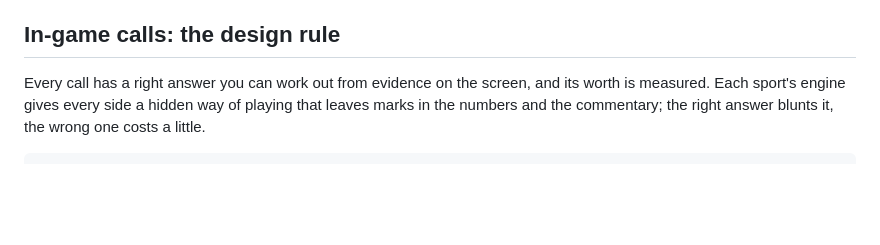
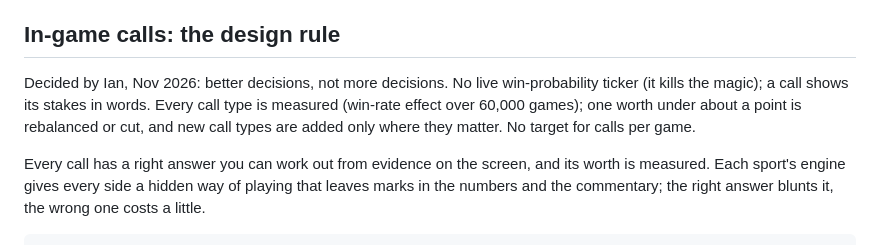
Before and after one commit to ianbott1/football-coach, a Markdown page: ARCHITECTURE.md, the part around the change. Drawn GitHub-style; blank space fills up the shorter version.

Commit message:
ARCHITECTURE: better decisions, not more (Ian, Nov 2026)
Co-Authored-By: Claude Opus 5.5 <noreply@anthropic.com>
Claude-Session: https://claude.ai/code/session_018ZPEmtVbE7Y6gSNhNcL5jt

```diff
--- a/ARCHITECTURE.md
+++ b/ARCHITECTURE.md
@@ -48,6 +48,12 @@ season does, Season.countsInRecord), daily (hockey, pro basketball: Scores
 is headed by the date; schedules list games, not days), text.bye.
 
 ## In-game calls: the design rule
+
+Decided by Ian, Nov 2026: better decisions, not more decisions. No live
+win-probability ticker (it kills the magic); a call shows its stakes in
+words. Every call type is measured (win-rate effect over 60,000 games); one
+worth under about a point is rebalanced or cut, and new call types are added
+only where they matter. No target for calls per game.
 
 Every call has a right answer you can work out from evidence on the screen,
 and its worth is measured. Each sport's engine gives every side a hidden way
```
